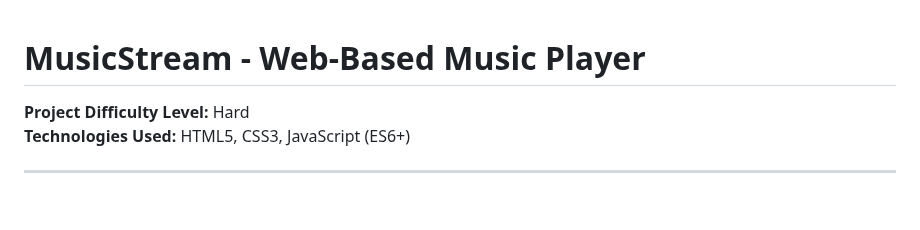
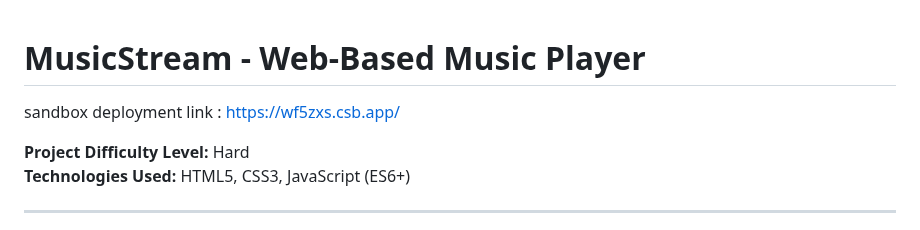
Before and after one commit to siddhuvaranasi08/MUSIC-PLAYER, a Markdown page: README.md, the part around the change. Rendered like a GitHub page; blank space fills up the shorter version.

Commit message:
README
Added sandbox deployment link to README.

```diff
--- a/README.md
+++ b/README.md
@@ -1,4 +1,6 @@
 # MusicStream - Web-Based Music Player
+
+sandbox deployment link : https://wf5zxs.csb.app/
 
 **Project Difficulty Level:** Hard
 **Technologies Used:** HTML5, CSS3, JavaScript (ES6+)
```
